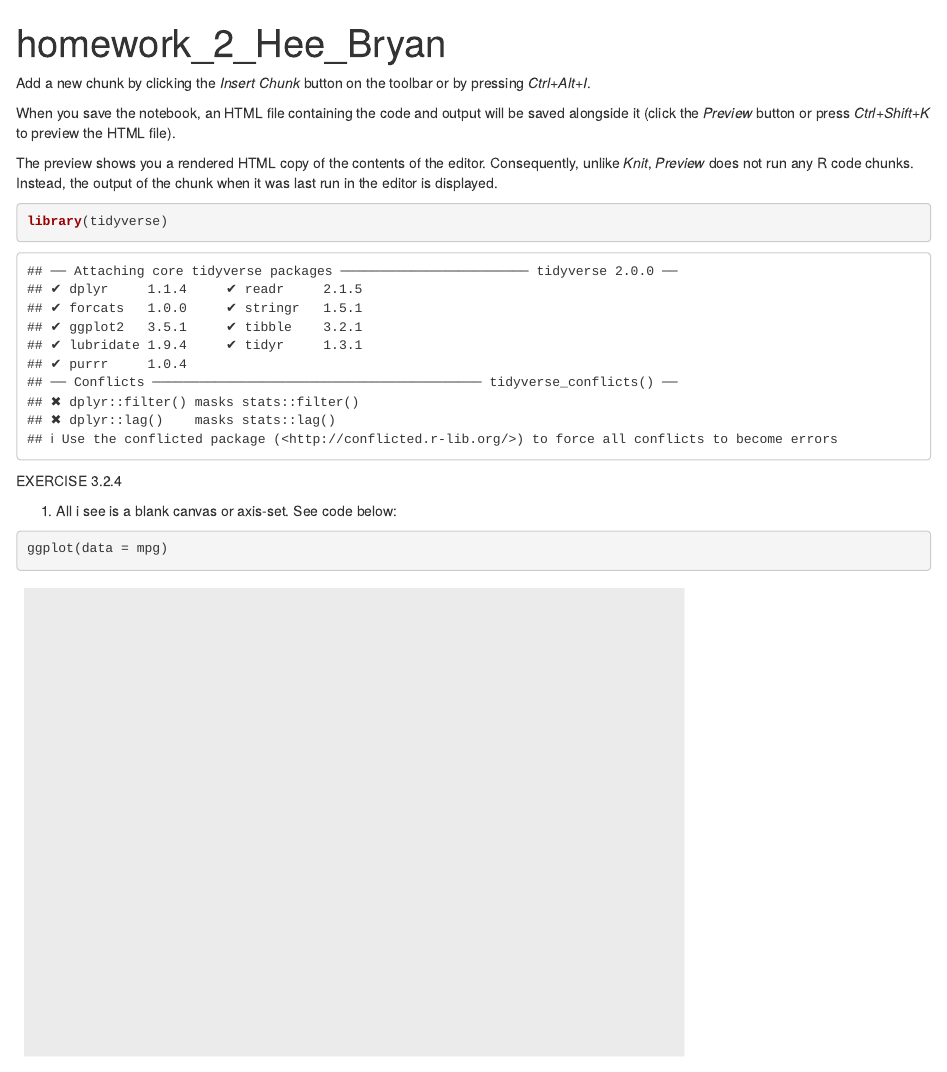
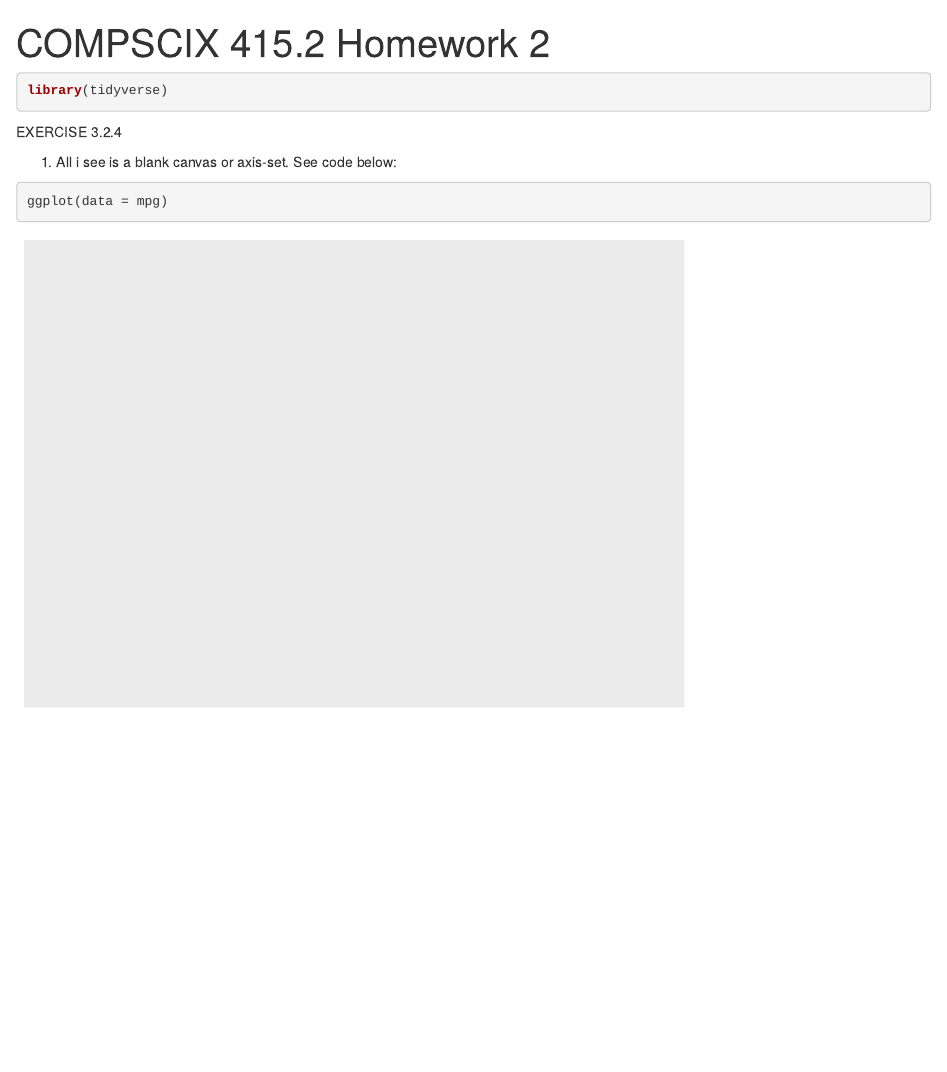
Before and after one commit to Bhee555/compscix-415-2-assignments, an R Markdown document (homework_2_Hee_Bryan.Rmd): the page in a window 1100 px wide, from its top. Rendered offline with R 4.5, knitr and Pandoc, with nearby package versions.

Commit message:
Trying to commit again

````diff
--- a/homework_2_Hee_Bryan.Rmd
+++ b/homework_2_Hee_Bryan.Rmd
@@ -1,16 +1,15 @@
 ---
-title: "homework_2_Hee_Bryan"
-output: html_notebook
+title: "COMPSCIX 415.2 Homework 2"
+output:
+  html_document:
+    df_print: paged
 ---
 
-Add a new chunk by clicking the *Insert Chunk* button on the toolbar or by pressing *Ctrl+Alt+I*.
+```{r setup, include=FALSE}
+knitr::opts_chunk$set(echo = TRUE)
+```
 
-When you save the notebook, an HTML file containing the code and output will be saved alongside it (click the *Preview* button or press *Ctrl+Shift+K* to preview the HTML file).
-
-The preview shows you a rendered HTML copy of the contents of the editor. Consequently, unlike *Knit*, *Preview* does not run any R code chunks. Instead, the output of the chunk when it was last run in the editor is displayed.
-
-
-```{r loadplots}
+```{r load_packages, warning=FALSE, message=FALSE}
 library(tidyverse)
 ```
 
````
